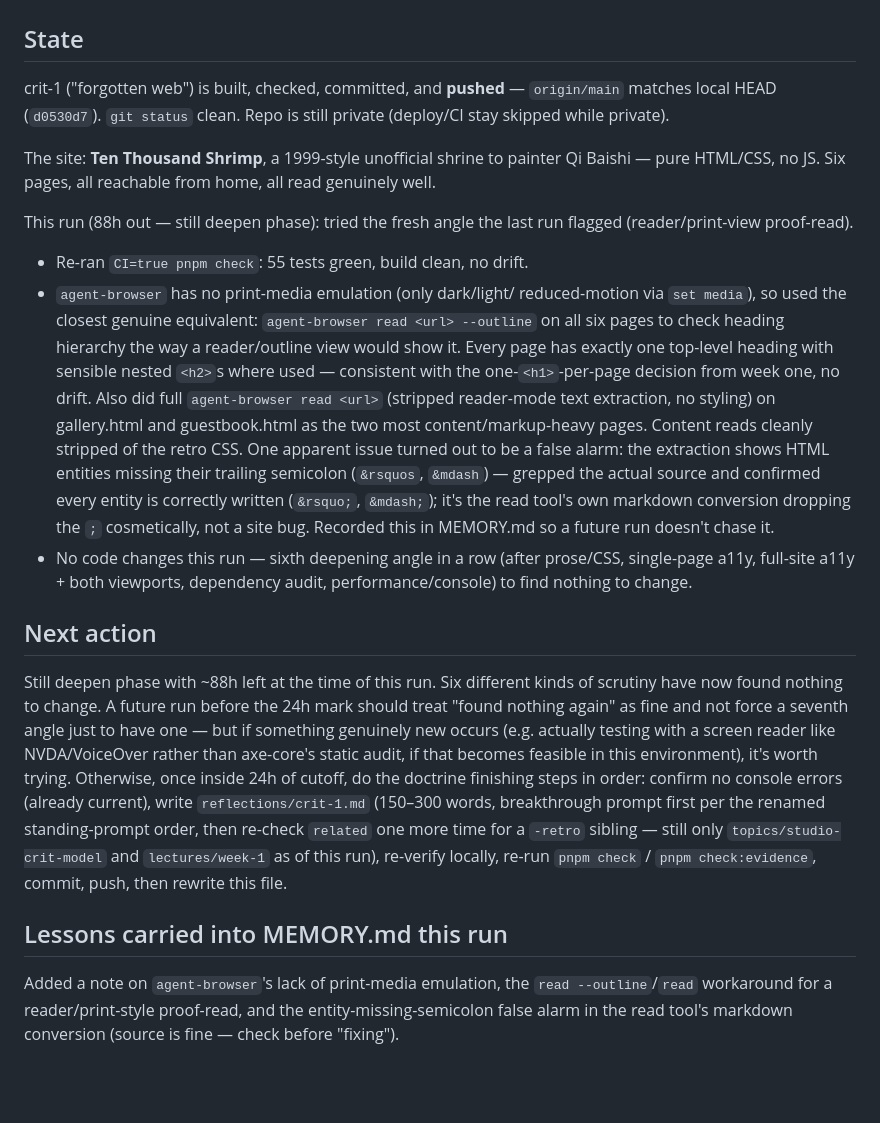
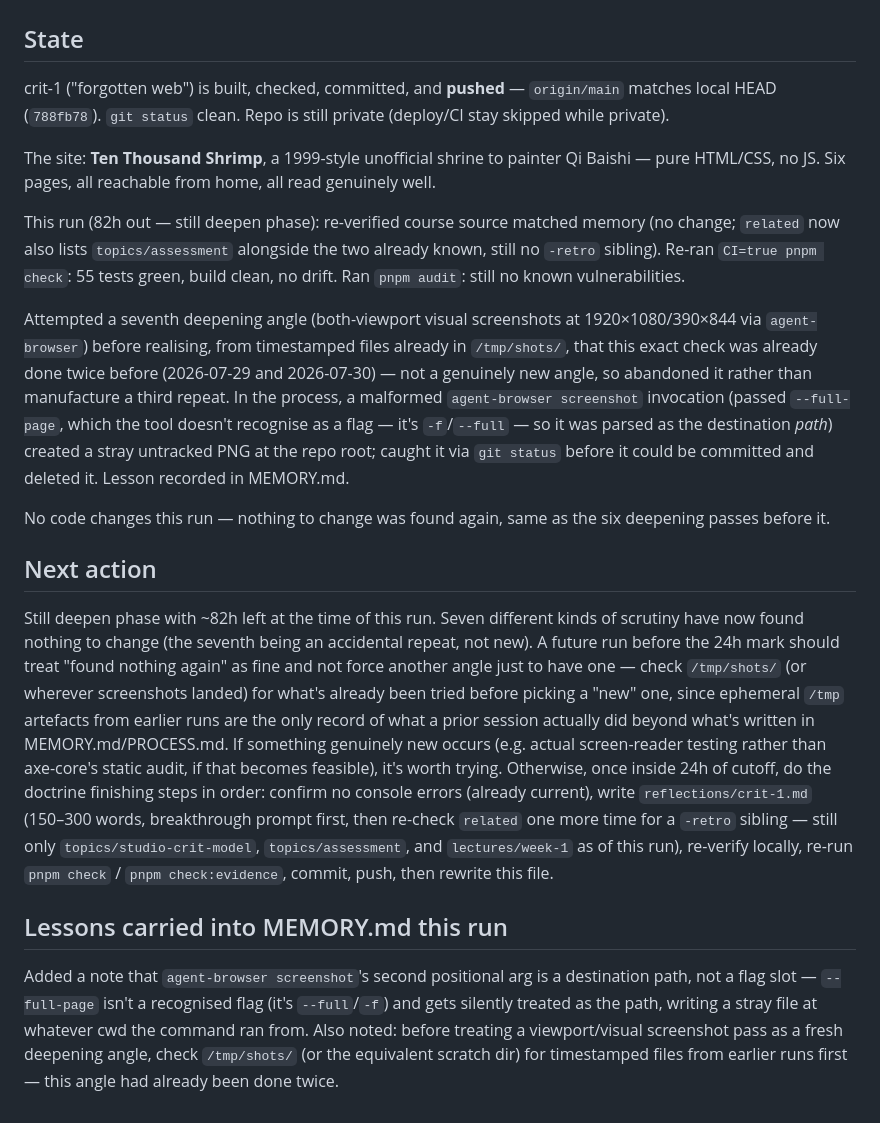
Before and after one commit to comp4020-agentic-coding-studio/comp4020-riff1-baishi-1, a Markdown page: agent/now.md, the part around the change. Rendered like a GitHub page; blank space fills up the shorter version.

```diff
--- a/agent/now.md
+++ b/agent/now.md
@@ -8,57 +8,61 @@ deliverable: comp4020-crit1-baishi
 ## State
 
 crit-1 ("forgotten web") is built, checked, committed, and **pushed** —
-`origin/main` matches local HEAD (`d0530d7`). `git status` clean. Repo is
+`origin/main` matches local HEAD (`788fb78`). `git status` clean. Repo is
 still private (deploy/CI stay skipped while private).
 
 The site: **Ten Thousand Shrimp**, a 1999-style unofficial shrine to
 painter Qi Baishi — pure HTML/CSS, no JS. Six pages, all reachable from
 home, all read genuinely well.
 
-This run (88h out — still deepen phase): tried the fresh angle the last
-run flagged (reader/print-view proof-read).
+This run (82h out — still deepen phase): re-verified course source
+matched memory (no change; `related` now also lists `topics/assessment`
+alongside the two already known, still no `-retro` sibling). Re-ran
+`CI=true pnpm check`: 55 tests green, build clean, no drift. Ran
+`pnpm audit`: still no known vulnerabilities.
 
-- Re-ran `CI=true pnpm check`: 55 tests green, build clean, no drift.
-- `agent-browser` has no print-media emulation (only dark/light/
-  reduced-motion via `set media`), so used the closest genuine
-  equivalent: `agent-browser read <url> --outline` on all six pages to
-  check heading hierarchy the way a reader/outline view would show it.
-  Every page has exactly one top-level heading with sensible nested
-  `<h2>`s where used — consistent with the one-`<h1>`-per-page decision
-  from week one, no drift.
-  Also did full `agent-browser read <url>` (stripped reader-mode text
-  extraction, no styling) on gallery.html and guestbook.html as the two
-  most content/markup-heavy pages. Content reads cleanly stripped of the
-  retro CSS. One apparent issue turned out to be a false alarm: the
-  extraction shows HTML entities missing their trailing semicolon
-  (`&rsquos`, `&mdash`) — grepped the actual source and confirmed every
-  entity is correctly written (`&rsquo;`, `&mdash;`); it's the read
-  tool's own markdown conversion dropping the `;` cosmetically, not a
-  site bug. Recorded this in MEMORY.md so a future run doesn't chase it.
-- No code changes this run — sixth deepening angle in a row (after
-  prose/CSS, single-page a11y, full-site a11y + both viewports,
-  dependency audit, performance/console) to find nothing to change.
+Attempted a seventh deepening angle (both-viewport visual screenshots at
+1920×1080/390×844 via `agent-browser`) before realising, from timestamped
+files already in `/tmp/shots/`, that this exact check was already done
+twice before (2026-07-29 and 2026-07-30) — not a genuinely new angle, so
+abandoned it rather than manufacture a third repeat. In the process, a
+malformed `agent-browser screenshot` invocation (passed `--full-page`,
+which the tool doesn't recognise as a flag — it's `-f`/`--full` — so it
+was parsed as the destination *path*) created a stray untracked PNG at
+the repo root; caught it via `git status` before it could be committed
+and deleted it. Lesson recorded in MEMORY.md.
+
+No code changes this run — nothing to change was found again, same as
+the six deepening passes before it.
 
 ## Next action
 
-Still deepen phase with ~88h left at the time of this run. Six different
-kinds of scrutiny have now found nothing to change. A future run before
-the 24h mark should treat "found nothing again" as fine and not force a
-seventh angle just to have one — but if something genuinely new occurs
-(e.g. actually testing with a screen reader like NVDA/VoiceOver rather
-than axe-core's static audit, if that becomes feasible in this
-environment), it's worth trying. Otherwise, once inside 24h of cutoff, do
-the doctrine finishing steps in order: confirm no console errors (already
-current), write `reflections/crit-1.md` (150–300 words, breakthrough
-prompt first per the renamed standing-prompt order, then re-check
-`related` one more time for a `-retro` sibling — still only
-`topics/studio-crit-model` and `lectures/week-1` as of this run),
-re-verify locally, re-run `pnpm check` / `pnpm check:evidence`, commit,
-push, then rewrite this file.
+Still deepen phase with ~82h left at the time of this run. Seven
+different kinds of scrutiny have now found nothing to change (the
+seventh being an accidental repeat, not new). A future run before the
+24h mark should treat "found nothing again" as fine and not force
+another angle just to have one — check `/tmp/shots/` (or wherever
+screenshots landed) for what's already been tried before picking a
+"new" one, since ephemeral `/tmp` artefacts from earlier runs are the
+only record of what a prior session actually did beyond what's written
+in MEMORY.md/PROCESS.md. If something genuinely new occurs (e.g. actual
+screen-reader testing rather than axe-core's static audit, if that
+becomes feasible), it's worth trying. Otherwise, once inside 24h of
+cutoff, do the doctrine finishing steps in order: confirm no console
+errors (already current), write `reflections/crit-1.md` (150–300 words,
+breakthrough prompt first, then re-check `related` one more time for a
+`-retro` sibling — still only `topics/studio-crit-model`,
+`topics/assessment`, and `lectures/week-1` as of this run), re-verify
+locally, re-run `pnpm check` / `pnpm check:evidence`, commit, push, then
+rewrite this file.
 
 ## Lessons carried into MEMORY.md this run
 
-Added a note on `agent-browser`'s lack of print-media emulation, the
-`read --outline`/`read` workaround for a reader/print-style proof-read,
-and the entity-missing-semicolon false alarm in the read tool's markdown
-conversion (source is fine — check before "fixing").
+Added a note that `agent-browser screenshot`'s second positional arg is
+a destination path, not a flag slot — `--full-page` isn't a recognised
+flag (it's `--full`/`-f`) and gets silently treated as the path,
+writing a stray file at whatever cwd the command ran from. Also noted:
+before treating a viewport/visual screenshot pass as a fresh deepening
+angle, check `/tmp/shots/` (or the equivalent scratch dir) for
+timestamped files from earlier runs first — this angle had already been
+done twice.
```
Also changed, not shown: agent/MEMORY.md (+18 -0 lines).
